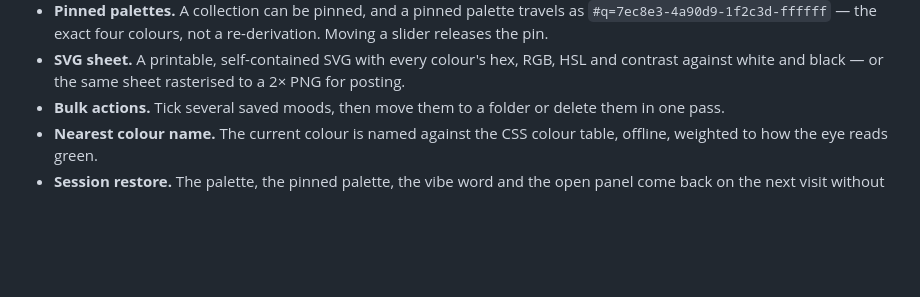
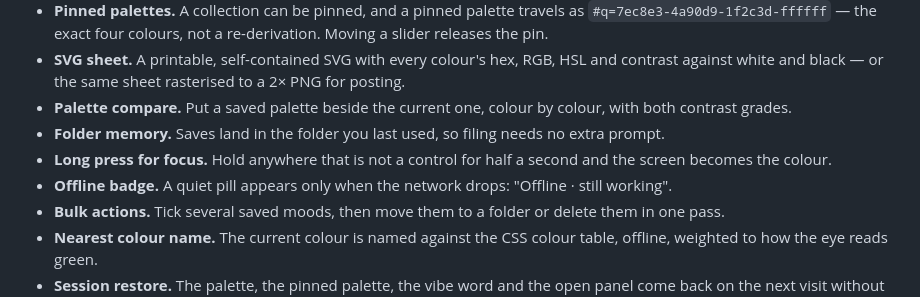
Before and after one commit to drsamonline/mood-mixer, a Markdown page: README.md, the part around the change. Rendered like a GitHub page; blank space fills up the shorter version.

```diff
--- a/README.md
+++ b/README.md
@@ -87,6 +87,10 @@ All captures are real renders of this repository, taken at 1440×900, 1440×1000
 - **Collections.** Save the four colours as a named palette, restore it with every setting, pin it, copy it, share it as a link, delete it. Collections travel in the JSON backup.
 - **Pinned palettes.** A collection can be pinned, and a pinned palette travels as `#q=7ec8e3-4a90d9-1f2c3d-ffffff` — the exact four colours, not a re-derivation. Moving a slider releases the pin.
 - **SVG sheet.** A printable, self-contained SVG with every colour's hex, RGB, HSL and contrast against white and black — or the same sheet rasterised to a 2× PNG for posting.
+- **Palette compare.** Put a saved palette beside the current one, colour by colour, with both contrast grades.
+- **Folder memory.** Saves land in the folder you last used, so filing needs no extra prompt.
+- **Long press for focus.** Hold anywhere that is not a control for half a second and the screen becomes the colour.
+- **Offline badge.** A quiet pill appears only when the network drops: "Offline · still working".
 - **Bulk actions.** Tick several saved moods, then move them to a folder or delete them in one pass.
 - **Nearest colour name.** The current colour is named against the CSS colour table, offline, weighted to how the eye reads green.
 - **Session restore.** The palette, the pinned palette, the vibe word and the open panel come back on the next visit without a link.
```
Also changed, not shown: screenshots/mixer-mobile.png, screenshots/mixer.png, 6 other files.
